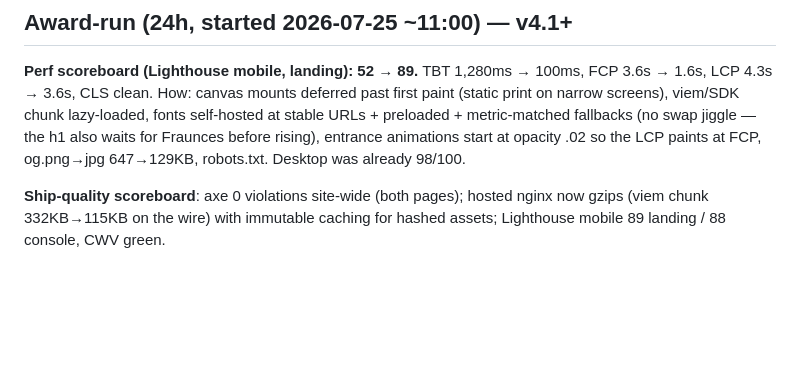
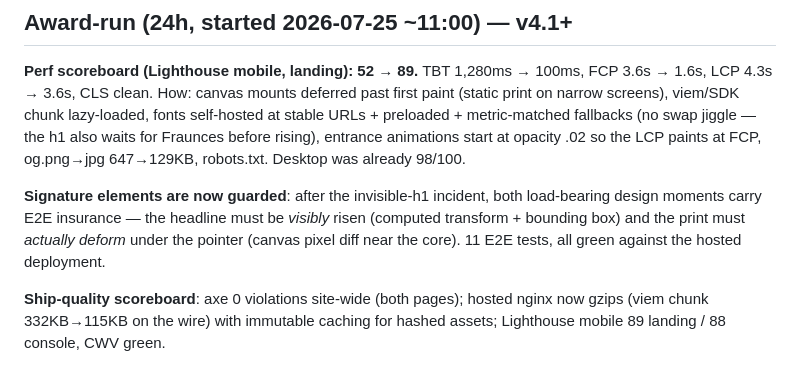
Before and after one commit to andrevalenm/poh-aggregator, a Markdown page: MORNING.md, the part around the change. Rendered like a GitHub page; blank space fills up the shorter version.

Commit message:
docs: MORNING — signature-element guards

```diff
--- a/MORNING.md
+++ b/MORNING.md
@@ -64,6 +64,12 @@ cd ../agent && npm start                                   # live agent flow
 URLs + preloaded + metric-matched fallbacks (no swap jiggle — the h1 also waits for
 Fraunces before rising), entrance animations start at opacity .02 so the LCP paints at
 FCP, og.png→jpg 647→129KB, robots.txt. Desktop was already 98/100.
+
+**Signature elements are now guarded**: after the invisible-h1 incident, both
+load-bearing design moments carry E2E insurance — the headline must be *visibly* risen
+(computed transform + bounding box) and the print must *actually deform* under the
+pointer (canvas pixel diff near the core). 11 E2E tests, all green against the hosted
+deployment.
 
 **Ship-quality scoreboard**: axe 0 violations site-wide (both pages); hosted nginx now
 gzips (viem chunk 332KB→115KB on the wire) with immutable caching for hashed assets;
```
